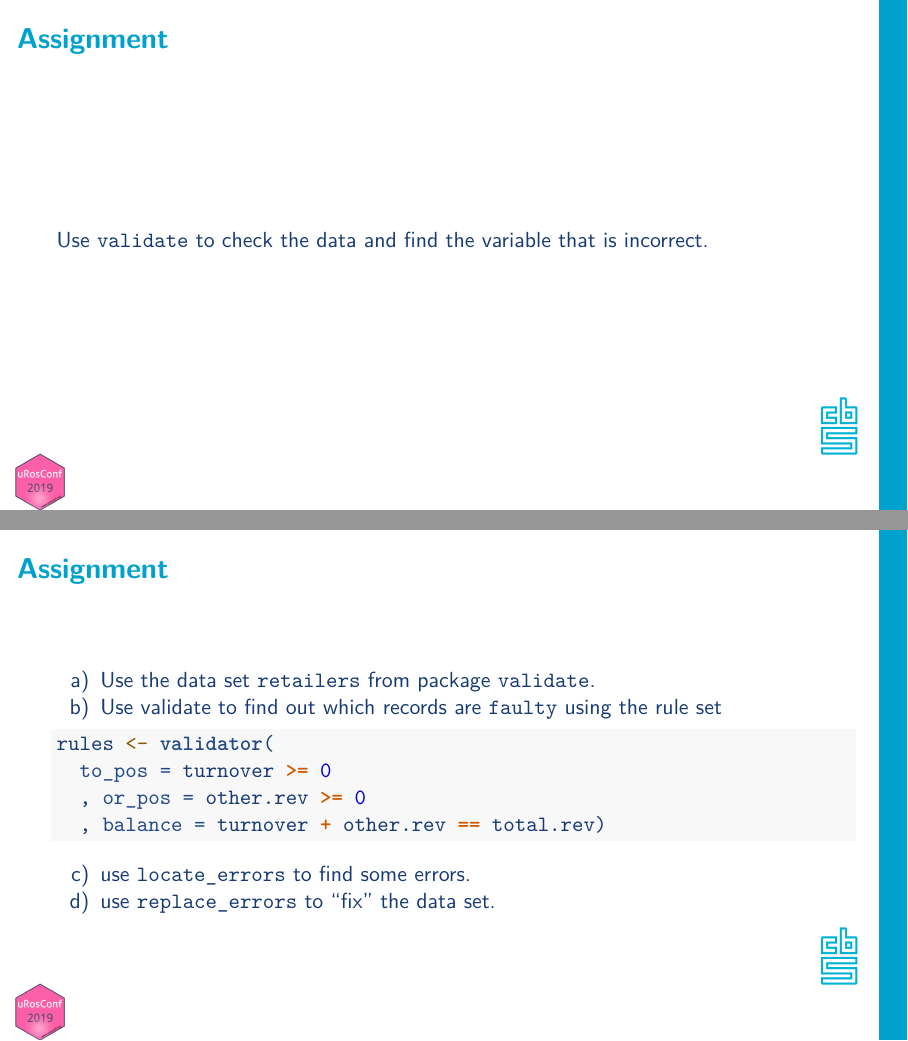
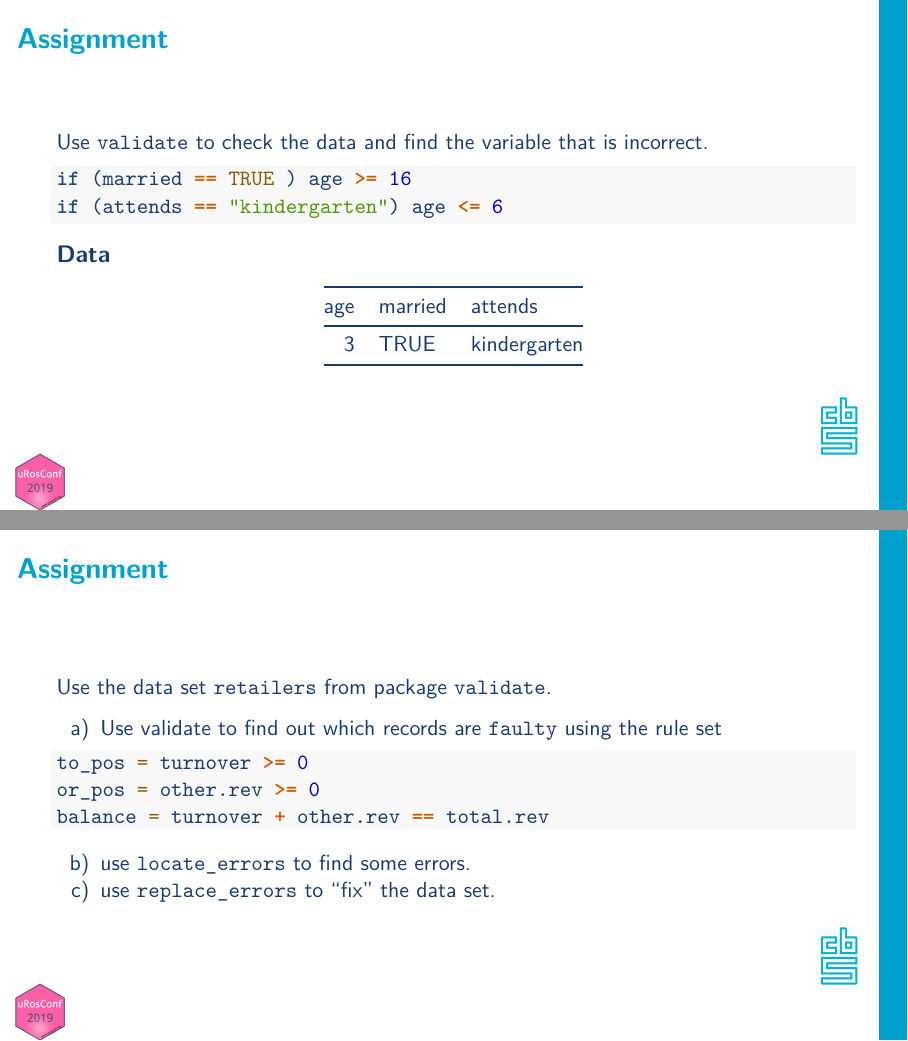
Before and after one commit to data-cleaning/uRos2019_tutorial, an R Markdown document (02_errorlocate/02_errorlocate.Rmd): pages 7 and 18 of 22 before the commit and pages 6 and 18 of 23 after it, joined at a grey line. Rendered offline with R 4.5, knitr and Pandoc, then LaTeX, with nearby package versions; some code elsewhere in the file could not run offline.

Commit message:
updating

````diff
--- a/02_errorlocate/02_errorlocate.Rmd
+++ b/02_errorlocate/02_errorlocate.Rmd
@@ -79,7 +79,22 @@ knitr::kable(data.frame(age=3, married=TRUE, attends="kindergarten"))
 
 Which field or fields would you change?
 
-## Data 2
+## Assignment
+
+Use `validate` to check the data and find the variable that is incorrect.
+
+```{r, eval=FALSE}
+if (married == TRUE ) age >= 16
+if (attends == "kindergarten") age <= 6
+```
+
+### Data
+
+```{r, echo=FALSE, eval=TRUE}
+knitr::kable(data.frame(age=3, married=TRUE, attends="kindergarten"))
+```
+
+## Data shoot-out
 
 ```{r, eval=FALSE}
 age >= 0,
@@ -95,12 +110,7 @@ knitr::kable(data.frame(age = 10, driver_license = TRUE))
 
 Which field or fields would you change?
 
-
-## Assignment
-
-Use `validate` to check the data and find the variable that is incorrect.
-
-## Data 2
+## Data shoot-out
 
 ```{r, eval=FALSE}
 age >= 0,
@@ -242,24 +252,22 @@ replace_errors(
 
 ## Assignment
 
-a) Use the data set `retailers` from package `validate`.
-b) Use validate to find out which records are `faulty` using the rule set
+Use the data set `retailers` from package `validate`.
+
+a) Use validate to find out which records are `faulty` using the rule set
 
 ```{r, echo = TRUE, eval=FALSE}
-rules <- validator(
-  to_pos = turnover >= 0
-  , or_pos = other.rev >= 0
-  , balance = turnover + other.rev == total.rev)
-
+to_pos = turnover >= 0
+or_pos = other.rev >= 0
+balance = turnover + other.rev == total.rev
 ```
 
-c) use `locate_errors` to find some errors.
-d) use `replace_errors` to "fix" the data set.
+b) use `locate_errors` to find some errors.
+c) use `replace_errors` to "fix" the data set.
 
 ##
 
 ```{r, eval = TRUE}
-
 data(retailers, package="validate")
 retailers <- retailers[c("other.rev", "total.rev", "turnover")]
 rules <- validator(
````
Also changed, not shown: 02_errorlocate/02_errorlocate.pdf, 02_errorlocate/02_errorlocate.Rmd (4 more changed lines).
